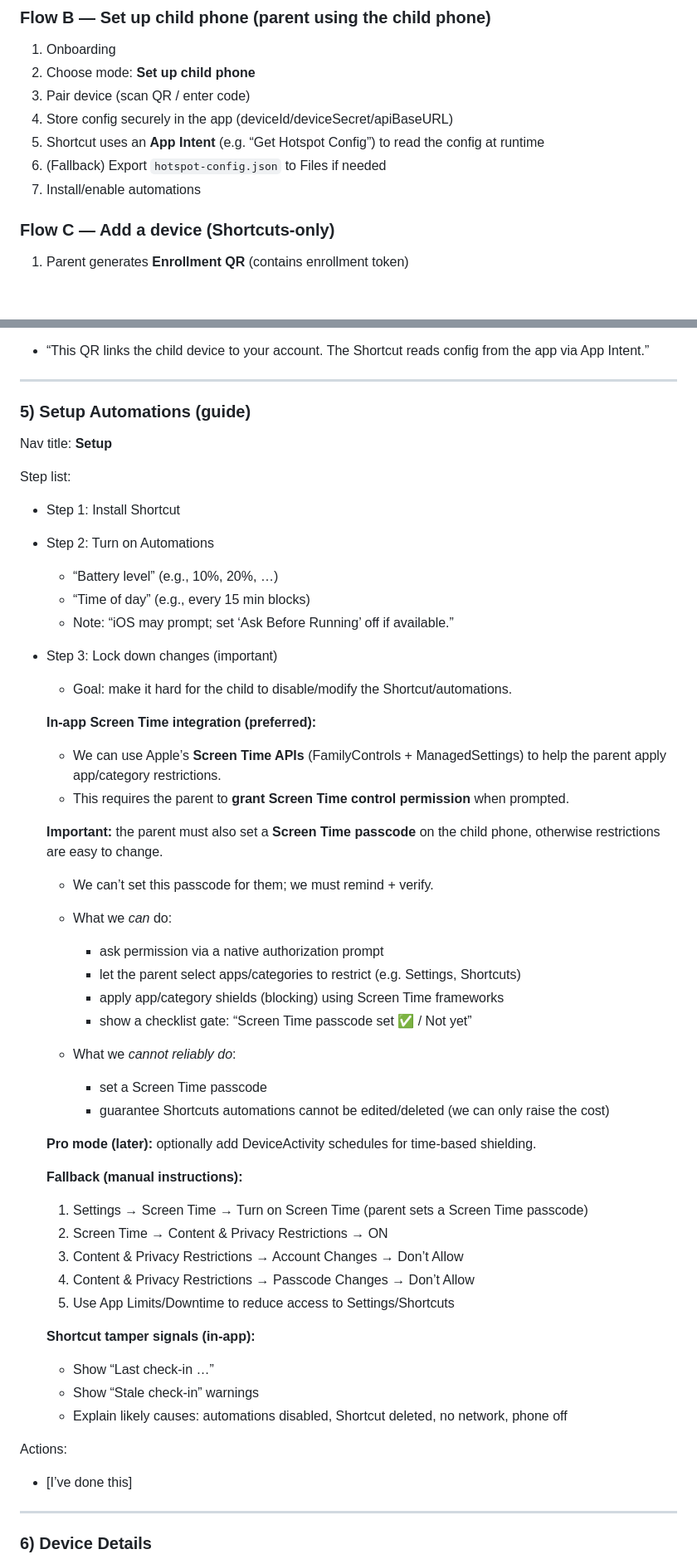
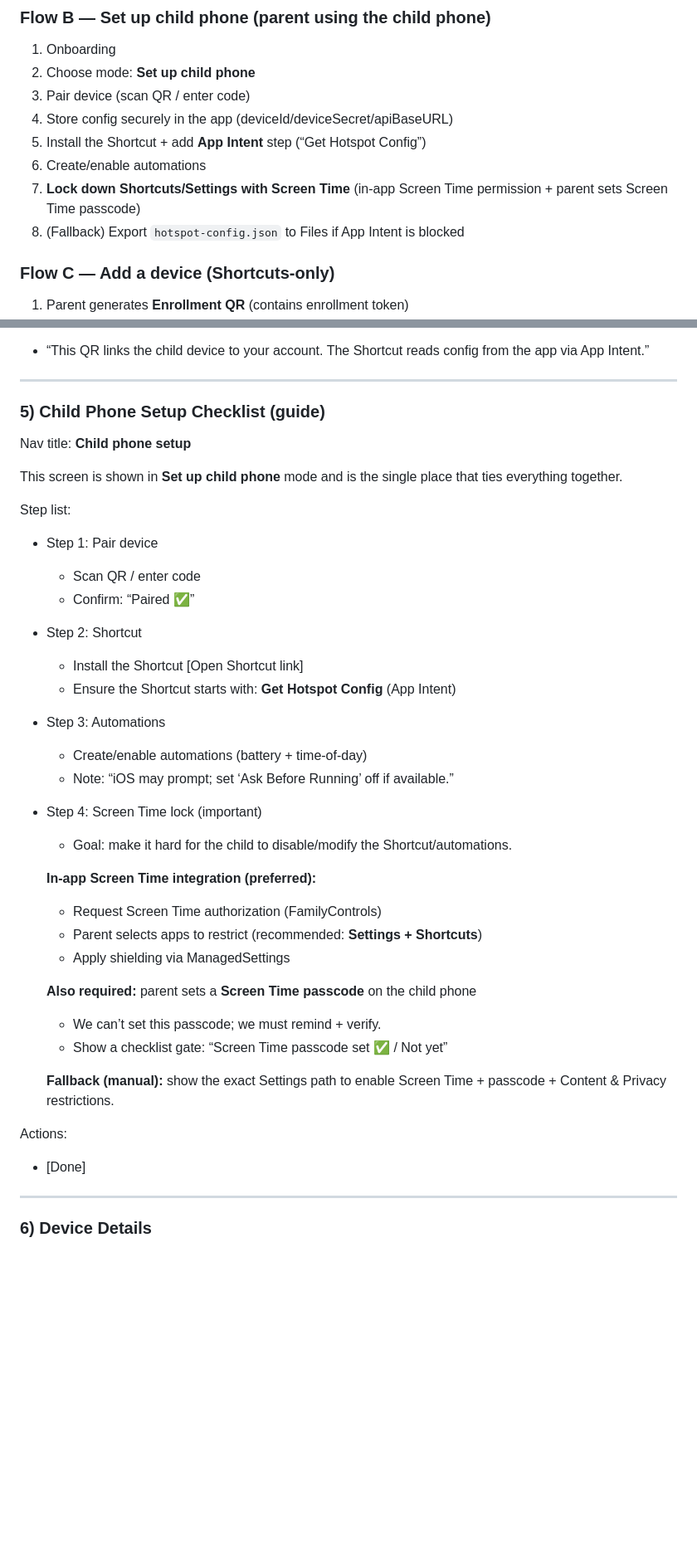
Before and after one commit to botbaz121-bot/iphone-hotspot-parental-control, a Markdown page: docs/MOCKUPS.md, 2 parts joined by grey strips. Shown at 83% size. Rendered like a GitHub page; blank space fills up the shorter version.

Commit message:
Docs: add Screen Time lock step to child setup flow + dedicated child setup checklist screen

```diff
--- a/docs/MOCKUPS.md
+++ b/docs/MOCKUPS.md
@@ -54,9 +54,10 @@ Single flow (no tabs needed for MVP):
 2) Choose mode: **Set up child phone**
 3) Pair device (scan QR / enter code)
 4) Store config securely in the app (deviceId/deviceSecret/apiBaseURL)
-5) Shortcut uses an **App Intent** (e.g. “Get Hotspot Config”) to read the config at runtime
-6) (Fallback) Export `hotspot-config.json` to Files if needed
-7) Install/enable automations
+5) Install the Shortcut + add **App Intent** step (“Get Hotspot Config”)
+6) Create/enable automations
+7) **Lock down Shortcuts/Settings with Screen Time** (in-app Screen Time permission + parent sets Screen Time passcode)
+8) (Fallback) Export `hotspot-config.json` to Files if App Intent is blocked
 
 ### Flow C — Add a device (Shortcuts-only)
 1) Parent generates **Enrollment QR** (contains enrollment token)
@@ -191,51 +192,41 @@ Footer:
 
 ---
 
-### 5) Setup Automations (guide)
+### 5) Child Phone Setup Checklist (guide)
 
-Nav title: **Setup**
+Nav title: **Child phone setup**
+
+This screen is shown in **Set up child phone** mode and is the single place that ties everything together.
 
 Step list:
-- Step 1: Install Shortcut
-- Step 2: Turn on Automations
-  - “Battery level” (e.g., 10%, 20%, …)
-  - “Time of day” (e.g., every 15 min blocks)
+- Step 1: Pair device
+  - Scan QR / enter code
+  - Confirm: “Paired ✅”
+
+- Step 2: Shortcut
+  - Install the Shortcut [Open Shortcut link]
+  - Ensure the Shortcut starts with: **Get Hotspot Config** (App Intent)
+
+- Step 3: Automations
+  - Create/enable automations (battery + time-of-day)
   - Note: “iOS may prompt; set ‘Ask Before Running’ off if available.”
-- Step 3: Lock down changes (important)
+
+- Step 4: Screen Time lock (important)
   - Goal: make it hard for the child to disable/modify the Shortcut/automations.
 
   **In-app Screen Time integration (preferred):**
-  - We can use Apple’s **Screen Time APIs** (FamilyControls + ManagedSettings) to help the parent apply app/category restrictions.
-  - This requires the parent to **grant Screen Time control permission** when prompted.
+  - Request Screen Time authorization (FamilyControls)
+  - Parent selects apps to restrict (recommended: **Settings + Shortcuts**)
+  - Apply shielding via ManagedSettings
 
-  **Important:** the parent must also set a **Screen Time passcode** on the child phone, otherwise restrictions are easy to change.
-  - We can’t set this passcode for them; we must remind + verify.
+  **Also required:** parent sets a **Screen Time passcode** on the child phone
+  - We can’t set this passcode; we must remind + verify.
+  - Show a checklist gate: “Screen Time passcode set ✅ / Not yet”
 
-  - What we *can* do:
-    - ask permission via a native authorization prompt
-    - let the parent select apps/categories to restrict (e.g. Settings, Shortcuts)
-    - apply app/category shields (blocking) using Screen Time frameworks
-    - show a checklist gate: “Screen Time passcode set ✅ / Not yet”
-  - What we *cannot reliably do*:
-    - set a Screen Time passcode
-    - guarantee Shortcuts automations cannot be edited/deleted (we can only raise the cost)
-
-  **Pro mode (later):** optionally add DeviceActivity schedules for time-based shielding.
-
-  **Fallback (manual instructions):**
-  1. Settings → Screen Time → Turn on Screen Time (parent sets a Screen Time passcode)
-  2. Screen Time → Content & Privacy Restrictions → ON
-  3. Content & Privacy Restrictions → Account Changes → Don’t Allow
-  4. Content & Privacy Restrictions → Passcode Changes → Don’t Allow
-  5. Use App Limits/Downtime to reduce access to Settings/Shortcuts
-
-  **Shortcut tamper signals (in-app):**
-  - Show “Last check-in …”
-  - Show “Stale check-in” warnings
-  - Explain likely causes: automations disabled, Shortcut deleted, no network, phone off
+  **Fallback (manual):** show the exact Settings path to enable Screen Time + passcode + Content & Privacy restrictions.
 
 Actions:
-- [I’ve done this]
+- [Done]
 
 ---
 
```
